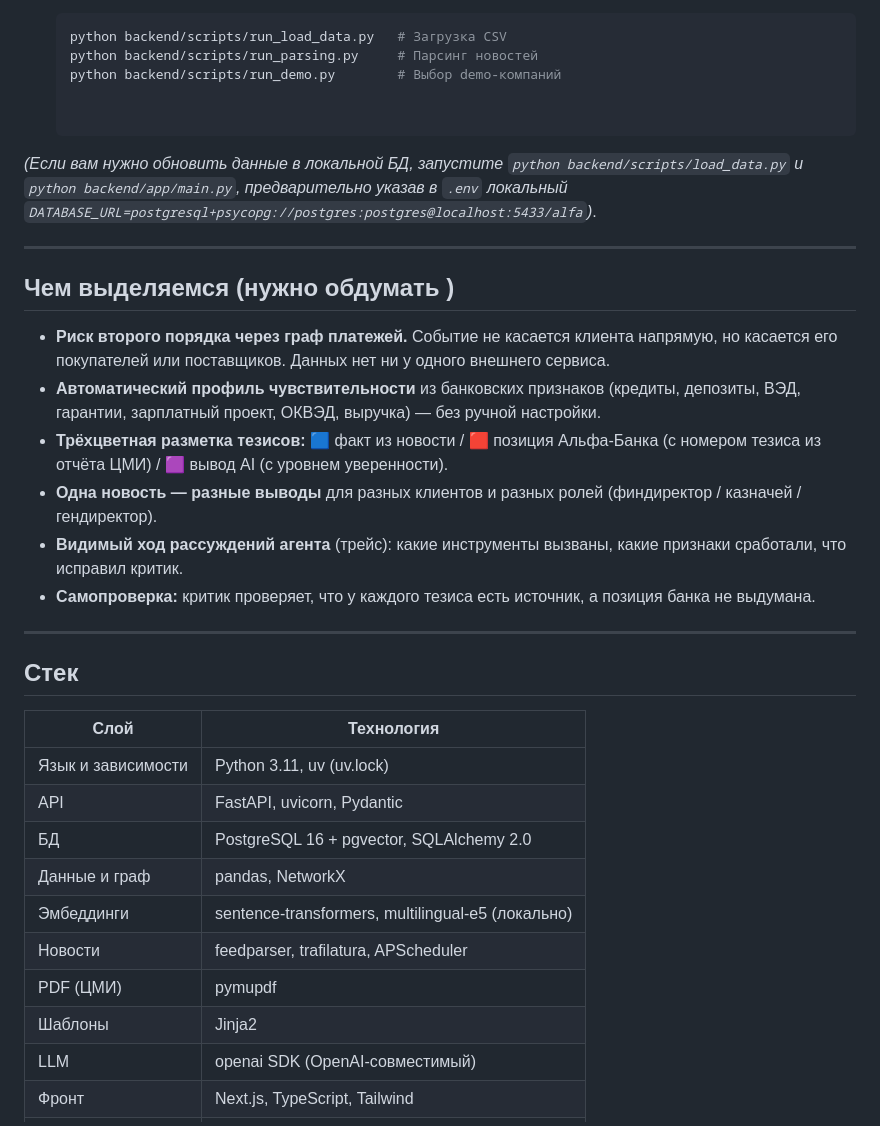
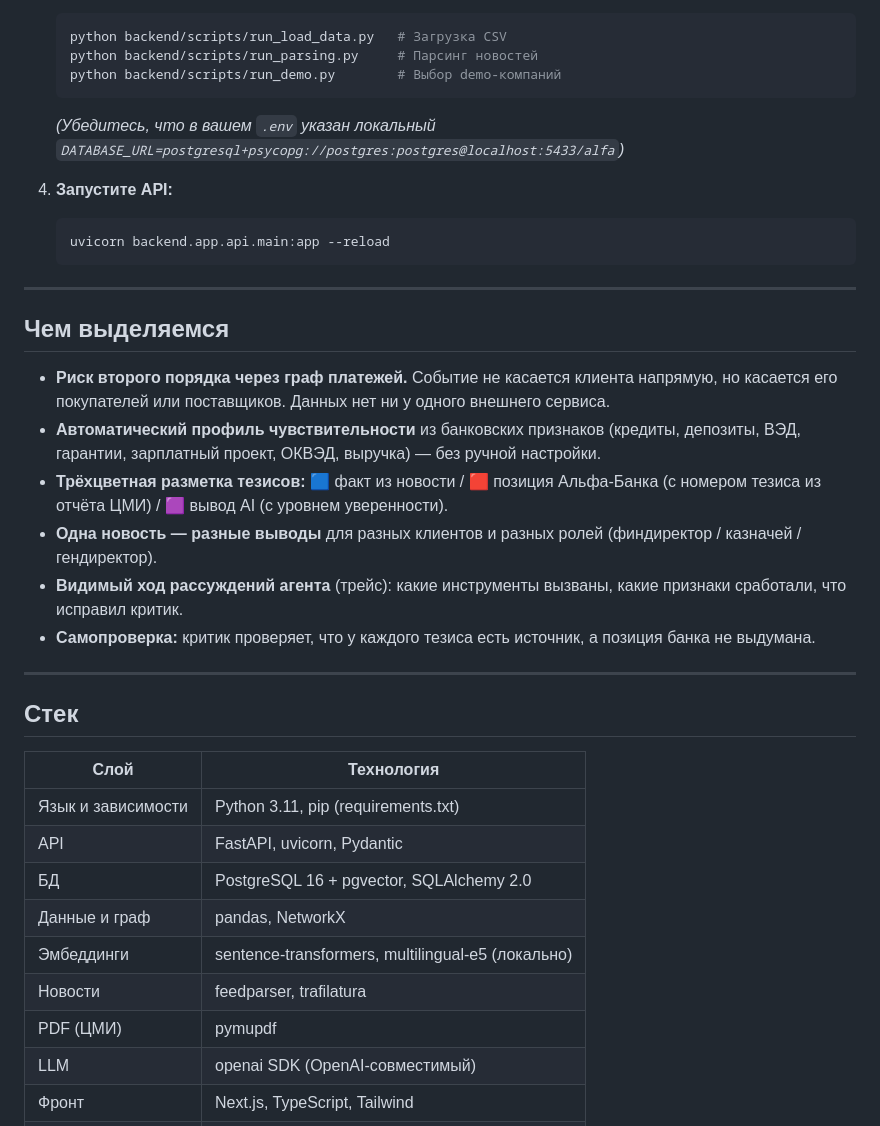
Before and after one commit to Demonrux/alfa-news-insights, a Markdown page: README.md, the part around one of its changes. GitHub-like rendering.

````diff
--- a/README.md
+++ b/README.md
@@ -119,27 +109,24 @@ docker compose --profile init up --build
    python backend/scripts/run_load_data.py   # Загрузка CSV
    python backend/scripts/run_parsing.py     # Парсинг новостей
    python backend/scripts/run_demo.py        # Выбор demo-компаний
+   ```
+   *(Убедитесь, что в вашем `.env` указан локальный `DATABASE_URL=postgresql+psycopg://postgres:postgres@localhost:5433/alfa`)*
 
-
-*(Если вам нужно обновить данные в локальной БД, запустите `python backend/scripts/load_data.py` и `python backend/app/main.py`, предварительно указав в `.env` локальный `DATABASE_URL=postgresql+psycopg://postgres:postgres@localhost:5433/alfa`)*.
+4. **Запустите API:**
+   ```bash
+   uvicorn backend.app.api.main:app --reload
+   ```
 
 ---
 
-## Чем выделяемся (нужно обдумать )
+## Чем выделяемся
 
-- **Риск второго порядка через граф платежей.** Событие не касается клиента
-  напрямую, но касается его покупателей или поставщиков. Данных нет ни у одного
-  внешнего сервиса.
-- **Автоматический профиль чувствительности** из банковских признаков (кредиты,
-  депозиты, ВЭД, гарантии, зарплатный проект, ОКВЭД, выручка) — без ручной настройки.
-- **Трёхцветная разметка тезисов:** 🟦 факт из новости / 🟥 позиция Альфа-Банка
-  (с номером тезиса из отчёта ЦМИ) / 🟪 вывод AI (с уровнем уверенности).
-- **Одна новость — разные выводы** для разных клиентов и разных ролей
-  (финдиректор / казначей / гендиректор).
-- **Видимый ход рассуждений агента** (трейс): какие инструменты вызваны,
-  какие признаки сработали, что исправил критик.
-- **Самопроверка:** критик проверяет, что у каждого тезиса есть источник,
-  а позиция банка не выдумана.
+- **Риск второго порядка через граф платежей.** Событие не касается клиента напрямую, но касается его покупателей или поставщиков. Данных нет ни у одного внешнего сервиса.
+- **Автоматический профиль чувствительности** из банковских признаков (кредиты, депозиты, ВЭД, гарантии, зарплатный проект, ОКВЭД, выручка) — без ручной настройки.
+- **Трёхцветная разметка тезисов:** 🟦 факт из новости / 🟥 позиция Альфа-Банка (с номером тезиса из отчёта ЦМИ) / 🟪 вывод AI (с уровнем уверенности).
+- **Одна новость — разные выводы** для разных клиентов и разных ролей (финдиректор / казначей / гендиректор).
+- **Видимый ход рассуждений агента** (трейс): какие инструменты вызваны, какие признаки сработали, что исправил критик.
+- **Самопроверка:** критик проверяет, что у каждого тезиса есть источник, а позиция банка не выдумана.
 
 ---
 
@@ -147,14 +134,13 @@ docker compose --profile init up --build
 
 | Слой | Технология |
 |---|---|
-| Язык и зависимости | Python 3.11, uv (uv.lock) |
+| Язык и зависимости | Python 3.11, pip (requirements.txt) |
 | API | FastAPI, uvicorn, Pydantic |
 | БД | PostgreSQL 16 + pgvector, SQLAlchemy 2.0 |
 | Данные и граф | pandas, NetworkX |
 | Эмбеддинги | sentence-transformers, multilingual-e5 (локально) |
-| Новости | feedparser, trafilatura, APScheduler |
+| Новости | feedparser, trafilatura |
 | PDF (ЦМИ) | pymupdf |
-| Шаблоны | Jinja2 |
 | LLM | openai SDK (OpenAI-совместимый) |
 | Фронт | Next.js, TypeScript, Tailwind |
 | Запуск | Docker Compose |
````
Also changed, not shown: other parts of README.md (+39 -71 lines).
